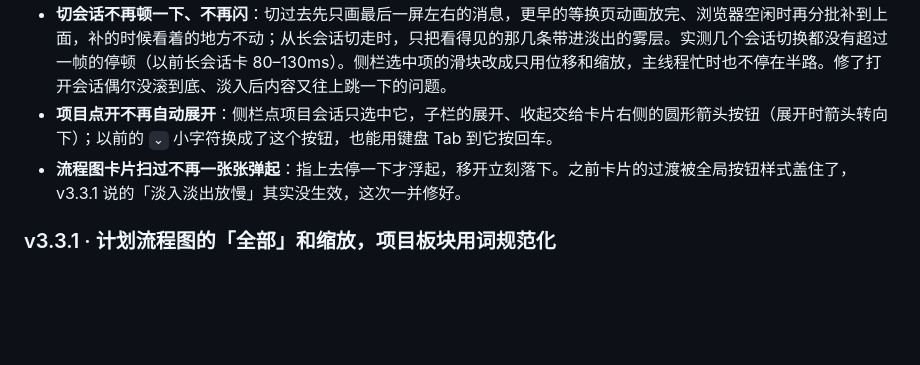
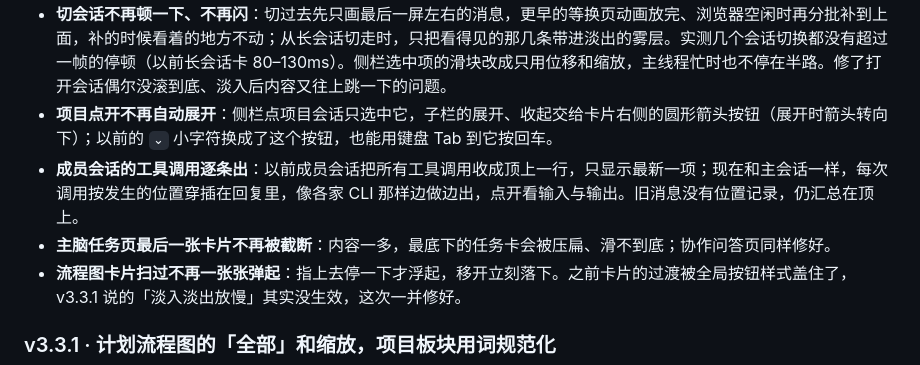
Before and after one commit to mydosu/tongxi, a Markdown page: README.md, the part around the change. Rendered like a GitHub page; blank space fills up the shorter version.

Commit message:
docs: README v3.3.2 补成员会话工具调用逐条出、任务卡片不再截断

```diff
--- a/README.md
+++ b/README.md
@@ -370,6 +370,8 @@ npm run desktop:build                           # 构建 release/Agent Hub.exe
 - **换页不再卡顿**：从消息很多的会话切走时，换页动画要先把整页几千个节点挨个读一遍滚动位置，最长卡过 8 秒；现在只记真正滚过的那几个，切换最多一帧约 0.1 秒。化雾只留给退场的旧页面一层轻雾，新页面不再做模糊动画，帧率不再掉一半。
 - **切会话不再顿一下、不再闪**：切过去先只画最后一屏左右的消息，更早的等换页动画放完、浏览器空闲时再分批补到上面，补的时候看着的地方不动；从长会话切走时，只把看得见的那几条带进淡出的雾层。实测几个会话切换都没有超过一帧的停顿（以前长会话卡 80–130ms）。侧栏选中项的滑块改成只用位移和缩放，主线程忙时也不停在半路。修了打开会话偶尔没滚到底、淡入后内容又往上跳一下的问题。
 - **项目点开不再自动展开**：侧栏点项目会话只选中它，子栏的展开、收起交给卡片右侧的圆形箭头按钮（展开时箭头转向下）；以前的 `⌄` 小字符换成了这个按钮，也能用键盘 Tab 到它按回车。
+- **成员会话的工具调用逐条出**：以前成员会话把所有工具调用收成顶上一行，只显示最新一项；现在和主会话一样，每次调用按发生的位置穿插在回复里，像各家 CLI 那样边做边出，点开看输入与输出。旧消息没有位置记录，仍汇总在顶上。
+- **主脑任务页最后一张卡片不再被截断**：内容一多，最底下的任务卡会被压扁、滑不到底；协作问答页同样修好。
 - **流程图卡片扫过不再一张张弹起**：指上去停一下才浮起，移开立刻落下。之前卡片的过渡被全局按钮样式盖住了，v3.3.1 说的「淡入淡出放慢」其实没生效，这次一并修好。
 
 ### v3.3.1 · 计划流程图的「全部」和缩放，项目板块用词规范化
```
